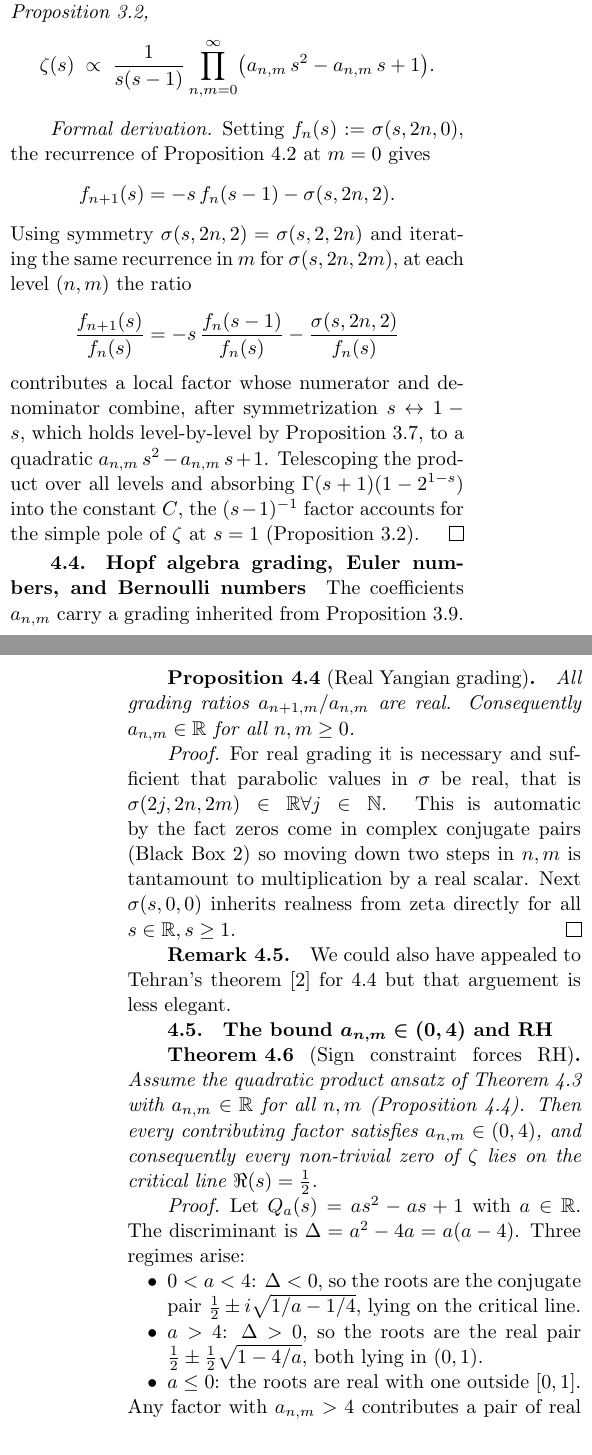
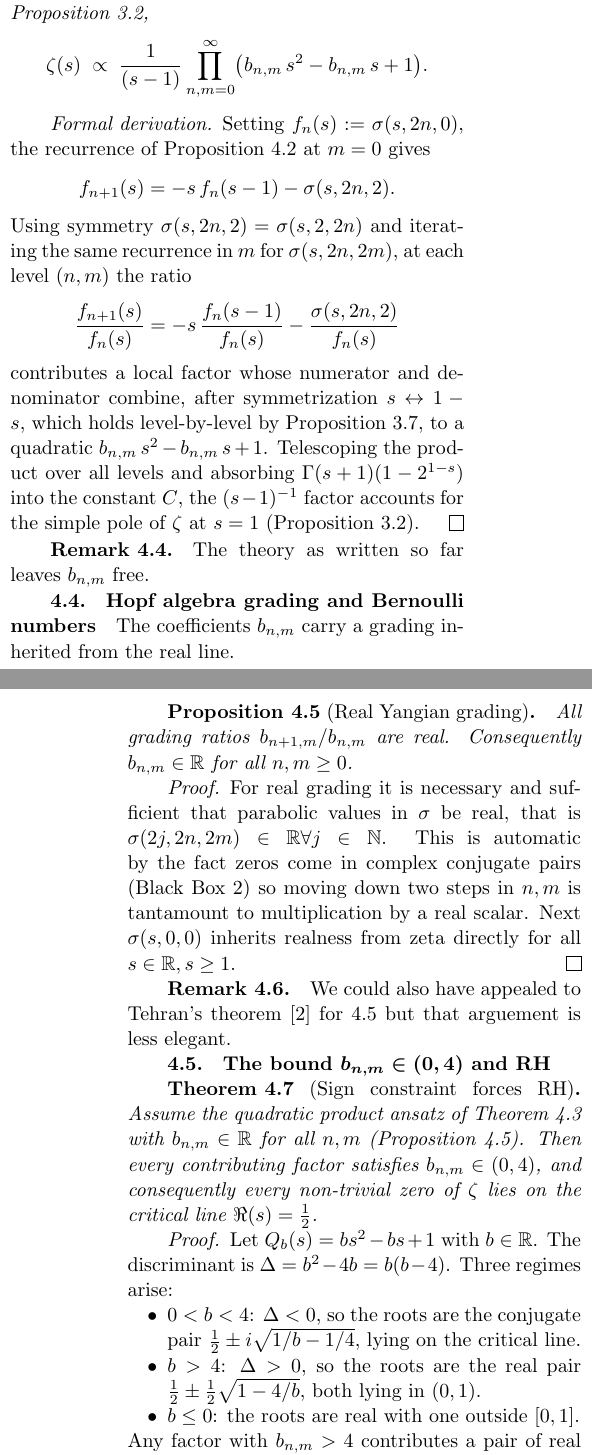
Before and after one commit to dremmeng/zeta_function, a LaTeX document (RH.tex): two parts of the columns of pages 4 and 5 of 6, joined at a grey line, cut so that both start at the same text. The pictures show the PDF file RH.pdf that the author committed with the source.

Commit message:
Add files via upload

```diff
--- a/RH.tex
+++ b/RH.tex
@@ -401,8 +401,8 @@ is therefore a real scalar for every zero $\rho$. The minimal factor for the
 pair $\{\rho,1-\rho\}$ is
 \begin{align*}
   (s-\rho)(s-(1-\rho))&=s^{2}-s+\rho(1-\rho) \\
-  &=\frac{1}{a}\bigl(a\,s^{2}-a\,s+1\bigr),\quad \\
-  a=\frac{1}{\rho(1-\rho)},
+  &=\frac{1}{b}\bigl(b\,s^{2}-b\,s+1\bigr),\quad \\
+  b=\frac{1}{\rho(1-\rho)},
 \end{align*}
 
 which satisfies $Q(s)=Q(1-s)$ since $s^{2}-s=(1-s)^{2}-(1-s)$.
@@ -508,6 +508,6 @@ Thus the Riemann Hypothesis is equivalent to $a_{n,m}\in\R$ for all $n,m$.
 
 \begin{theorem}[Quadratic product ansatz]\label{thm:ansatz}
-Formally, there exist nonzero coefficients $\{a_{n,m}\}_{n,m\ge 0}\subset\C$
+Formally, there exist nonzero coefficients $\{b_{n,m}\}_{n,m\ge 0}\subset\C$
 such that
 \[
   \sigma(s,0,0)
@@ -538,19 +538,21 @@ recurrence in $m$ for $\sigma(s,2n,2m)$, at each level $(n,m)$ the ratio
 \]
 contributes a local factor whose numerator and denominator combine, after
 symmetrization $s\leftrightarrow 1-s$, which holds level-by-level by
-Proposition~\ref{prop:involution}, to a quadratic $a_{n,m}\,s^{2}-a_{n,m}\,s+1$.
+Proposition~\ref{prop:involution}, to a quadratic $b_{n,m}\,s^{2}-b_{n,m}\,s+1$.
 Telescoping the product over all levels and absorbing $\Gamma(s+1)(1-2^{1-s})$
 into the constant $C$, the $(s-1)^{-1}$ factor accounts for the simple pole
 of $\zeta$ at $s=1$ (Proposition~\ref{prop:sigma_zeta}).
 \end{proof}
+\begin{remark}
+The theory as written so far leaves $b_{n,m}$ free.
+\end{remark}
+\subsection{Hopf algebra grading and Bernoulli numbers}
 
-\subsection{Hopf algebra grading, Euler numbers, and Bernoulli numbers}
-
-The coefficients $a_{n,m}$ carry a grading inherited from Proposition~\ref{prop:qp}.
+The coefficients $b_{n,m}$ carry a grading inherited from the real line.
 
 \begin{proposition}[Real Yangian grading]\label{prop:yangian_real}
-All grading ratios $a_{n+1,m}/a_{n,m}$ are real.
-Consequently $a_{n,m}\in\R$ for all $n,m\ge 0$.
+All grading ratios $b_{n+1,m}/b_{n,m}$ are real.
+Consequently $b_{n,m}\in\R$ for all $n,m\ge 0$.
 \end{proposition}
 
 \begin{proof}
@@ -561,33 +563,33 @@ Next $\sigma(s,0,0)$ inherits realness from zeta directly for all $s\in\R, s\ge
 \begin{remark}
 We could also have appealed to Tehran's theorem \cite{alma991086073176506532} for \ref{prop:yangian_real} but that arguement is less elegant.
 \end{remark}
-\subsection{The bound $a_{n,m}\in(0,4)$ and RH}
+\subsection{The bound $b_{n,m}\in(0,4)$ and RH}
 
 \begin{theorem}[Sign constraint forces RH]\label{thm:sign_forces_rh}
 Assume the quadratic product ansatz of Theorem~\ref{thm:ansatz} with
-$a_{n,m}\in\R$ for all $n,m$ (Proposition~\ref{prop:yangian_real}).
-Then every contributing factor satisfies $a_{n,m}\in(0,4)$, and consequently
+$b_{n,m}\in\R$ for all $n,m$ (Proposition~\ref{prop:yangian_real}).
+Then every contributing factor satisfies $b_{n,m}\in(0,4)$, and consequently
 every non-trivial zero of $\zeta$ lies on the critical line $\Re(s)=\tfrac{1}{2}$.
 \end{theorem}
 
 \begin{proof}
-Let $Q_{a}(s)=as^{2}-as+1$ with $a\in\R$. The discriminant is
-$\Delta=a^{2}-4a=a(a-4)$. Three regimes arise:
+Let $Q_{b}(s)=bs^{2}-bs+1$ with $b\in\R$. The discriminant is
+$\Delta=b^{2}-4b=b(b-4)$. Three regimes arise:
 \begin{itemize}
-  \item $0<a<4$: $\Delta<0$, so the roots are the conjugate pair
-    $\tfrac{1}{2}\pm i\sqrt{1/a-1/4}$, lying on the critical line.
-  \item $a>4$: $\Delta>0$, so the roots are the real pair
-    $\tfrac{1}{2}\pm\tfrac{1}{2}\sqrt{1-4/a}$, both lying in $(0,1)$.
-  \item $a\le 0$: the roots are real with one outside $[0,1]$.
+  \item $0<b<4$: $\Delta<0$, so the roots are the conjugate pair
+    $\tfrac{1}{2}\pm i\sqrt{1/b-1/4}$, lying on the critical line.
+  \item $b>4$: $\Delta>0$, so the roots are the real pair
+    $\tfrac{1}{2}\pm\tfrac{1}{2}\sqrt{1-4/b}$, both lying in $(0,1)$.
+  \item $b\le 0$: the roots are real with one outside $[0,1]$.
 \end{itemize}
-Any factor with $a_{n,m}>4$ contributes a pair of real zeros of $\zeta$
+Any factor with $b_{n,m}>4$ contributes a pair of real zeros of $\zeta$
 inside the interval $s \in (0,1) \in\R$.
 It is known that $\zeta$ has \emph{no} real zeros in $s \in (0,1) \in \R$.
 This is a contradiction.
-Hence no contributing factor can have $a_{n,m}>4$.
-Similarly, $a_{n,m}\le 0$ would place a root outside the critical strip,
+Hence no contributing factor can have $b_{n,m}>4$.
+Similarly, $b_{n,m}\le 0$ would place a root outside the critical strip,
 contradicting the Hadamard product representation of $\xi$.
-Therefore every contributing factor satisfies $a_{n,m}\in(0,4)$,
+Therefore every contributing factor satisfies $b_{n,m}\in(0,4)$,
 which places its roots on the critical line $\Re(s)=\tfrac{1}{2}$.
 \end{proof}
 
@@ -596,5 +598,5 @@ The equivalence $a_{n,m}\in\R \Leftrightarrow \text{RH}$ stated after
 Theorem~\ref{thm:ansatz} is sharpened by Theorem~\ref{thm:sign_forces_rh}:
-reality of $a_{n,m}$ alone is sufficient, because $a_{n,m}>4$
+reality of $b_{n,m}$ alone is sufficient, because $b_{n,m}>4$
 would produce real zeros in $(0,1)$ that are forbidden by ancient results.  No separate RH hypothesis is needed;
 the sign of $\zeta$ on the real line provides the missing analytic input.
 \end{remark}
```
Also changed, not shown: RH.pdf, RH.tex (18 more changed lines).
